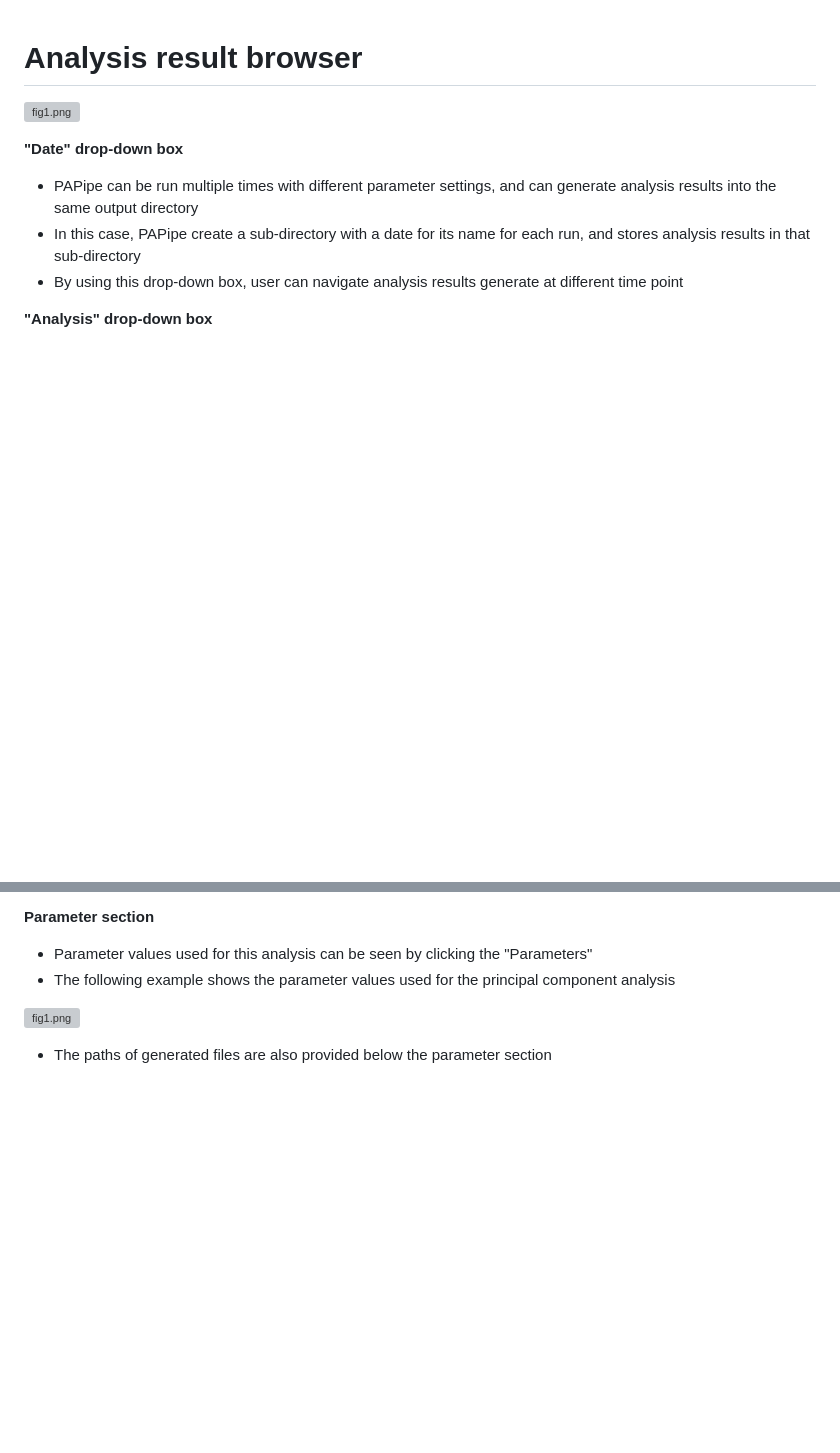
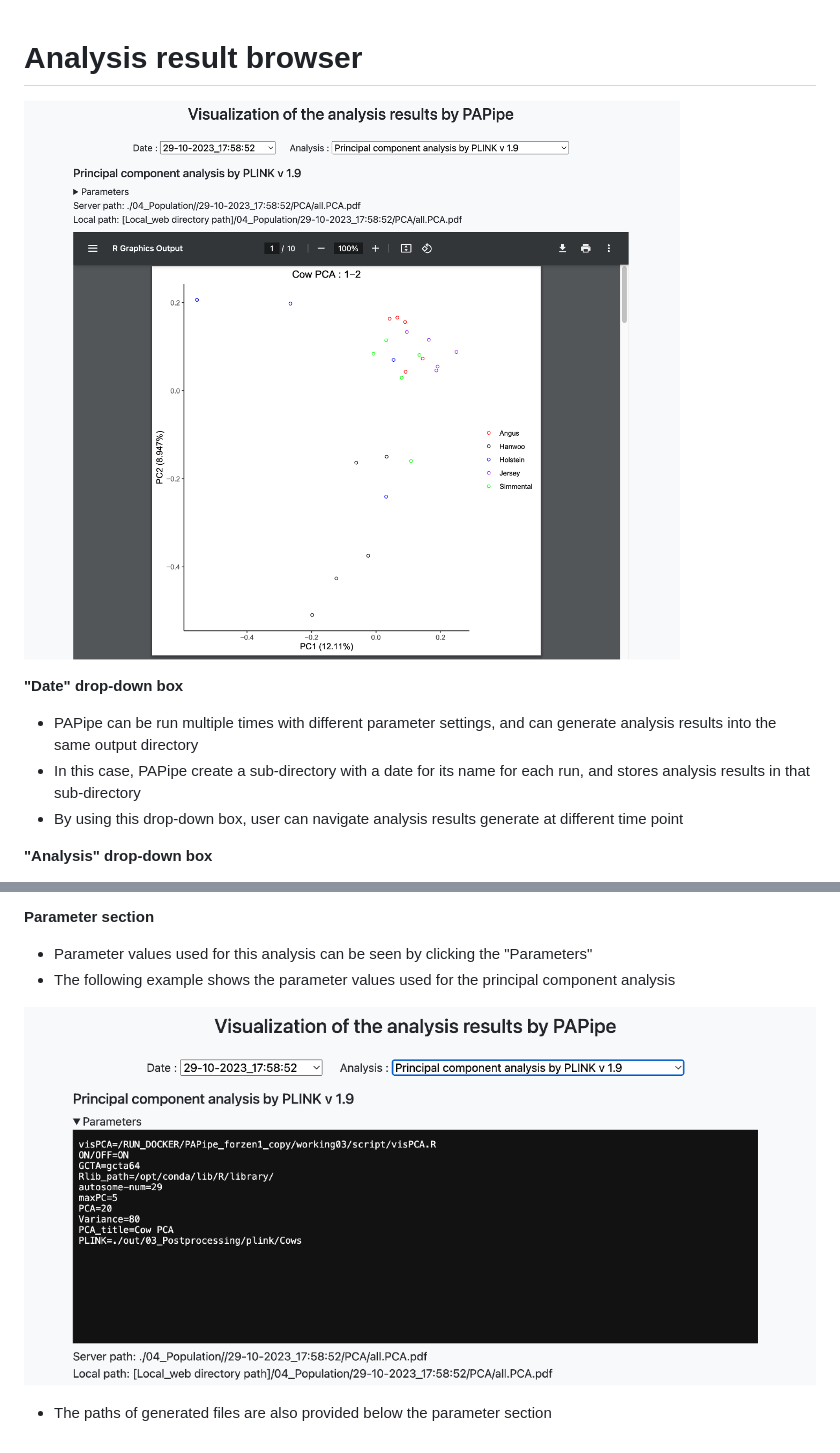
Before and after one commit to jkimlab/PAPipe, a Markdown page: Results/Result_browser.md, 2 parts joined by grey strips. GitHub-like rendering; blank space fills up the shorter version; grey boxes are pictures that could not be loaded.

```diff
--- a/Results/Result_browser.md
+++ b/Results/Result_browser.md
@@ -1,6 +1,6 @@
 # Analysis result browser
 
-![fig1.png](../../figures/fig_rb_1.png)
+![fig_rb_1.png](../figures/fig_rb_1.png)
 
 **"Date" drop-down box**
 
@@ -18,6 +18,6 @@
 - Parameter values used for this analysis can be seen by clicking the "Parameters"
 - The following example shows the parameter values used for the principal component analysis
 
-![fig1.png](../../figures/fig_rb_2.png)
+![fig_rb_2.png](../figures/fig_rb_2.png)
 
 - The paths of generated files are also provided below the parameter section
```
Also changed, not shown: Parameters/README.md (+1 -1 lines), figures/fig_pg1.png, figures/fig_pg13.png, figures/fig_pg7.png, figures/fig_pg8.png, figures/fig_pg9.png.
